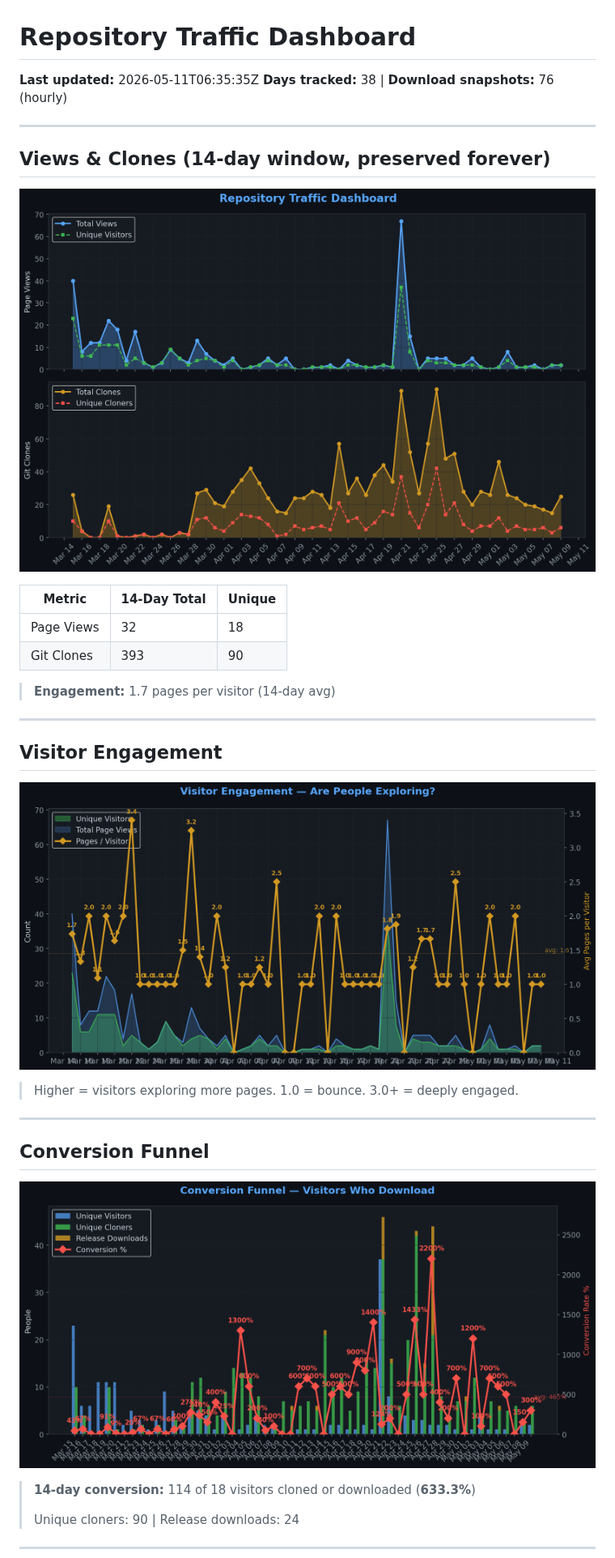
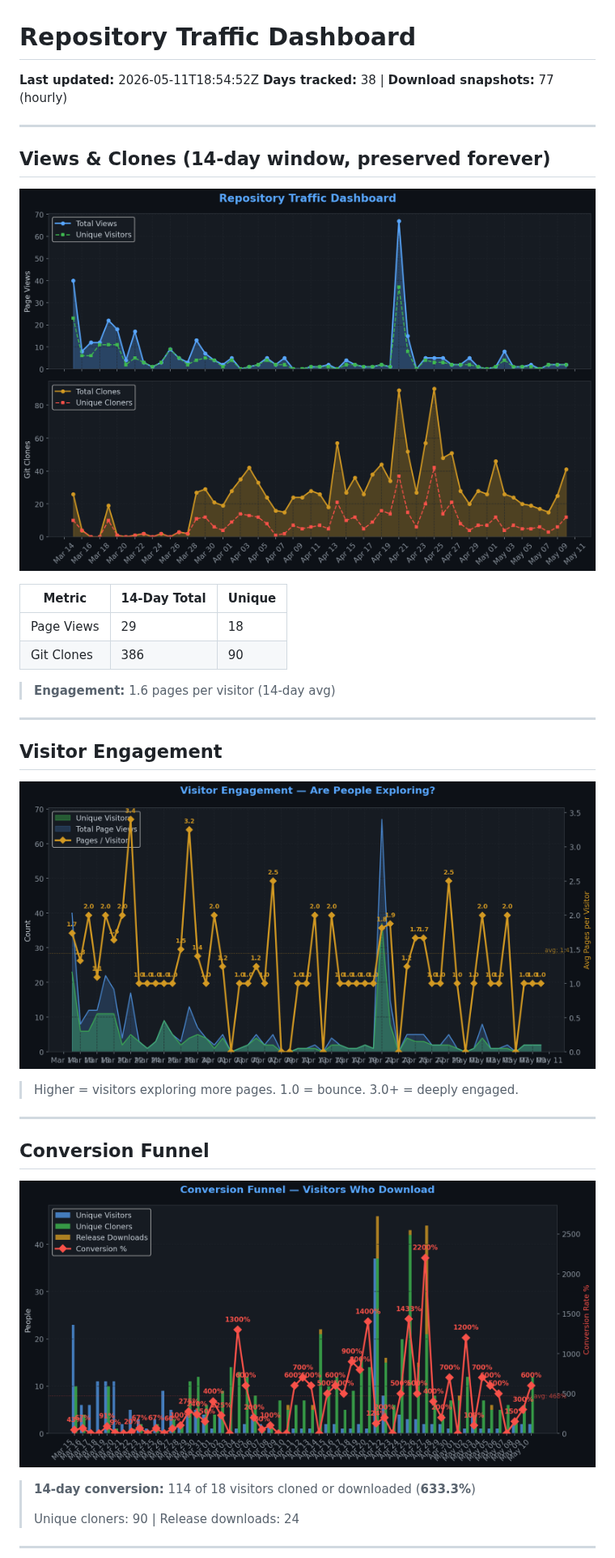
Before and after one commit to TheCodingDad-TisonK/FS25_CustomTriggerCreator, a Markdown page: .github/traffic/SUMMARY.md, the part around one of its changes. Shown at 81% size. Drawn GitHub-style; pictures changed too: .github/traffic/charts/conversion.png, .github/traffic/charts/engagement.png, .github/traffic/charts/views_clones.png.

Commit message:
chore: Full traffic snapshot 2026-05-11_18:54

```diff
--- a/.github/traffic/SUMMARY.md
+++ b/.github/traffic/SUMMARY.md
@@ -1,7 +1,7 @@
 # Repository Traffic Dashboard
 
-**Last updated:** 2026-05-11T06:35:35Z
-**Days tracked:** 38 | **Download snapshots:** 76 (hourly)
+**Last updated:** 2026-05-11T18:54:52Z
+**Days tracked:** 38 | **Download snapshots:** 77 (hourly)
 
 ---
 
@@ -11,10 +11,10 @@
 
 | Metric | 14-Day Total | Unique |
 |--------|-------------|--------|
-| Page Views | 32 | 18 |
-| Git Clones | 393 | 90 |
+| Page Views | 29 | 18 |
+| Git Clones | 386 | 90 |
 
-> **Engagement:** 1.7 pages per visitor (14-day avg)
+> **Engagement:** 1.6 pages per visitor (14-day avg)
 
 ---
 
```
Also changed, not shown: other parts of .github/traffic/SUMMARY.md (+5 -6 lines), .github/traffic/charts/downloads.png, .github/traffic/charts/referrers.png, 4 other files.
